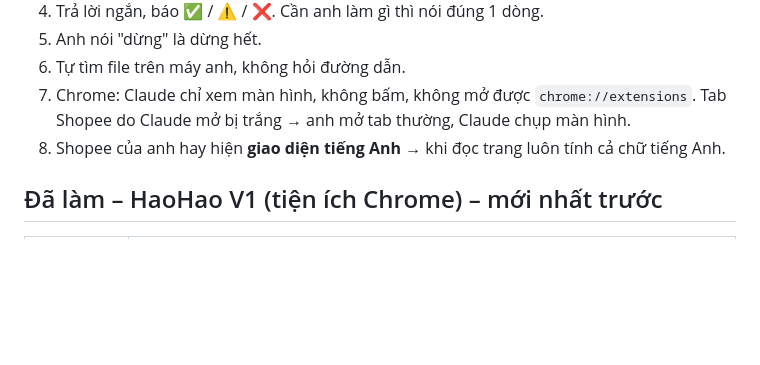
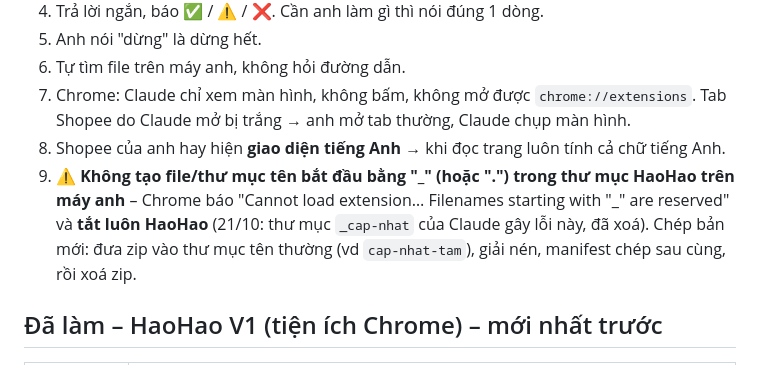
Before and after one commit to nhatphan79/nhatphan79, a Markdown page: BAN-GIAO.md, the part around the change. GitHub-like rendering; blank space fills up the shorter version.

Commit message:
BAN-GIAO: luật không tạo tên bắt đầu bằng _ trong thư mục HaoHao (Chrome tắt tiện ích)
Co-Authored-By: Claude Opus 5.5 <noreply@anthropic.com>
Claude-Session: https://claude.ai/code/session_01WbyWvfXiVo9paWAQvnLGXD

```diff
--- a/BAN-GIAO.md
+++ b/BAN-GIAO.md
@@ -51,6 +51,7 @@ Sau MỖI lần sửa xong: chạy `python3 _release/dong-goi.py` (nén + làm r
 6. Tự tìm file trên máy anh, không hỏi đường dẫn.
 7. Chrome: Claude chỉ xem màn hình, không bấm, không mở được `chrome://extensions`. Tab Shopee do Claude mở bị trắng → anh mở tab thường, Claude chụp màn hình.
 8. Shopee của anh hay hiện **giao diện tiếng Anh** → khi đọc trang luôn tính cả chữ tiếng Anh.
+9. ⚠️ **Không tạo file/thư mục tên bắt đầu bằng "_" (hoặc ".") trong thư mục HaoHao trên máy anh** – Chrome báo "Cannot load extension… Filenames starting with \"_\" are reserved" và **tắt luôn HaoHao** (21/10: thư mục `_cap-nhat` của Claude gây lỗi này, đã xoá). Chép bản mới: đưa zip vào thư mục tên thường (vd `cap-nhat-tam`), giải nén, manifest chép sau cùng, rồi xoá zip.
 
 ## Đã làm – HaoHao V1 (tiện ích Chrome) – mới nhất trước
 | Bản | Đã sửa |
```
